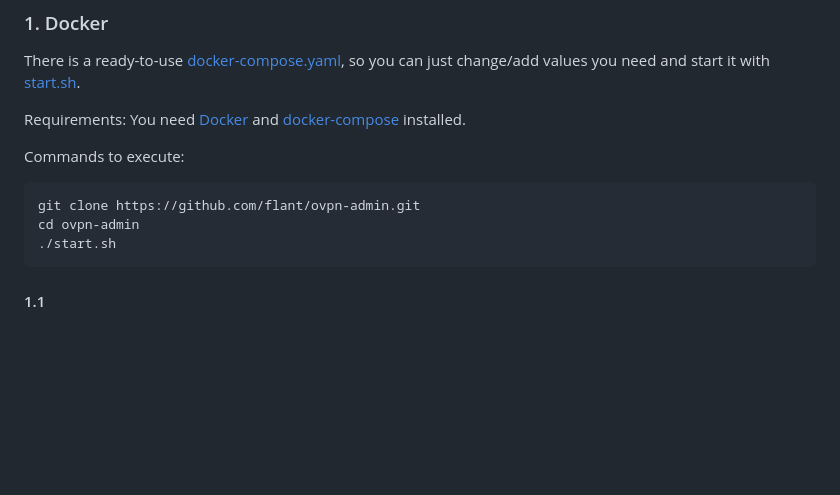
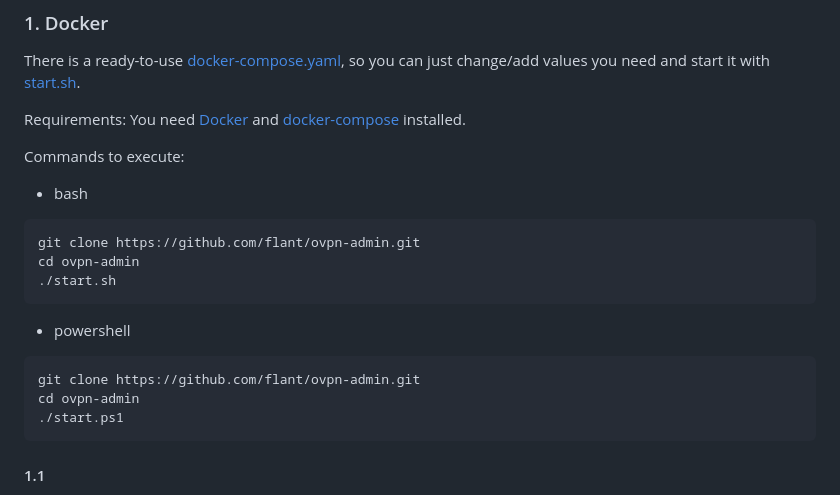
Before and after one commit to flant/ovpn-admin, a Markdown page: README.md, the part around the change. Rendered like a GitHub page; blank space fills up the shorter version.

````diff
--- a/README.md
+++ b/README.md
@@ -37,10 +37,17 @@ You need [Docker](https://docs.docker.com/get-docker/) and [docker-compose](http
 
 Commands to execute:
 
+* bash
 ```bash
 git clone https://github.com/flant/ovpn-admin.git
 cd ovpn-admin
 ./start.sh
+```
+* powershell
+```bash
+git clone https://github.com/flant/ovpn-admin.git
+cd ovpn-admin
+./start.ps1
 ```
 #### 1.1
 Ready docker images available on [Docker Hub](https://hub.docker.com/r/flant/ovpn-admin/tags)
````
